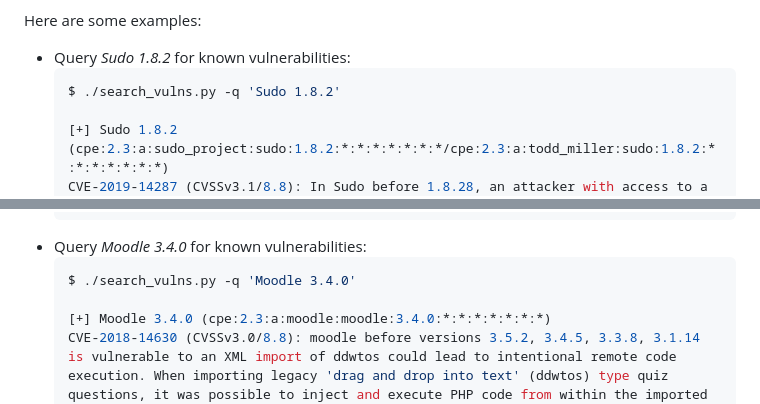
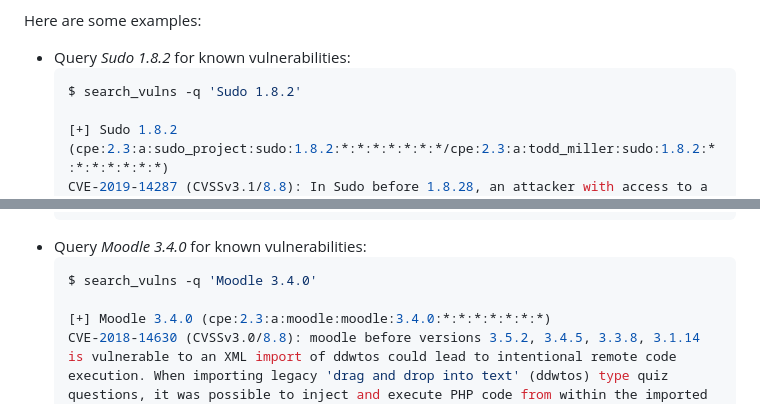
Before and after one commit to ra1nb0rn/search_vulns, a Markdown page: README.md, 2 parts joined by grey strips. Drawn GitHub-style.

Commit message:
Fix calling convention in README

````diff
--- a/README.md
+++ b/README.md
@@ -127,7 +127,7 @@ Note that when querying software with ``-q`` you have to put the software inform
 Here are some examples:
 * Query *Sudo 1.8.2* for known vulnerabilities:
   ```bash
-  $ ./search_vulns.py -q 'Sudo 1.8.2'
+  $ search_vulns -q 'Sudo 1.8.2'
 
   [+] Sudo 1.8.2 (cpe:2.3:a:sudo_project:sudo:1.8.2:*:*:*:*:*:*:*/cpe:2.3:a:todd_miller:sudo:1.8.2:*:*:*:*:*:*:*)
   CVE-2019-14287 (CVSSv3.1/8.8): In Sudo before 1.8.28, an attacker with access to a Runas ALL sudoer account can bypass certain policy blacklists and session PAM modules, and can cause incorrect logging, by invoking sudo with a crafted user ID. For example, this allows bypass of !root configuration, and USER= logging, for a "sudo -u \#$((0xffffffff))" command.
@@ -140,7 +140,7 @@ Here are some examples:
   ```
 * Query *Moodle 3.4.0* for known vulnerabilities:
   ```bash
-  $ ./search_vulns.py -q 'Moodle 3.4.0'
+  $ search_vulns -q 'Moodle 3.4.0'
 
   [+] Moodle 3.4.0 (cpe:2.3:a:moodle:moodle:3.4.0:*:*:*:*:*:*:*)
   CVE-2018-14630 (CVSSv3.0/8.8): moodle before versions 3.5.2, 3.4.5, 3.3.8, 3.1.14 is vulnerable to an XML import of ddwtos could lead to intentional remote code execution. When importing legacy 'drag and drop into text' (ddwtos) type quiz questions, it was possible to inject and execute PHP code from within the imported questions, either intentionally or by importing questions from an untrusted source.
````
